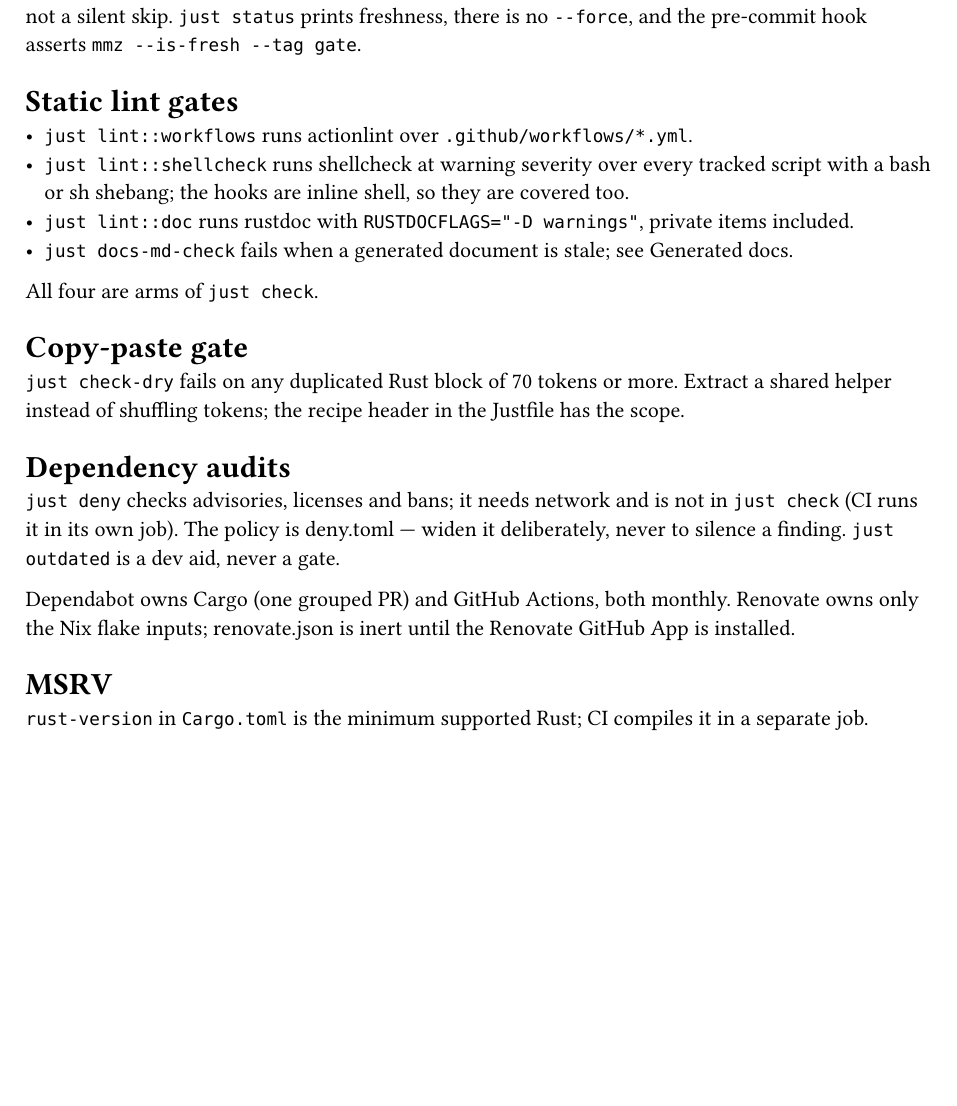
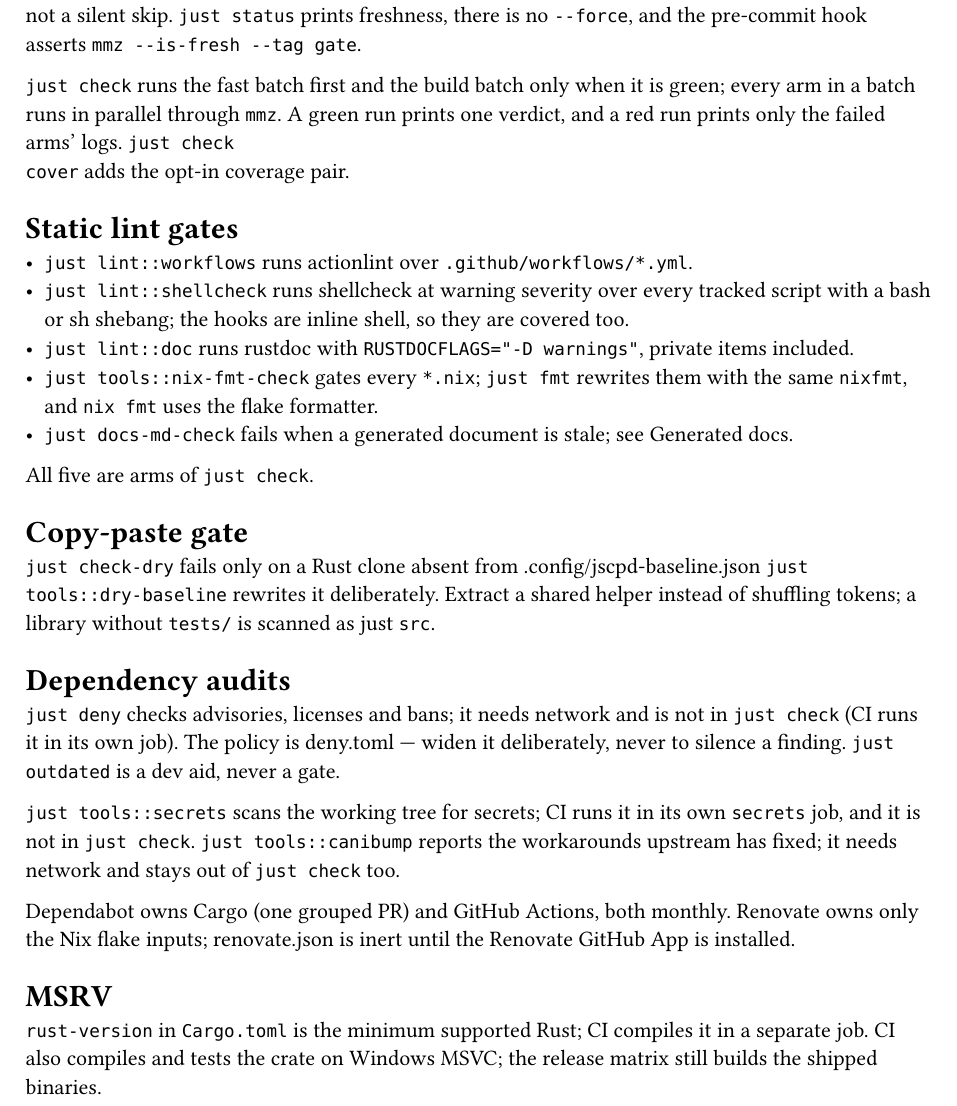
Before and after one commit to mlavrinenko/cratemplate, a Typst document (template/docs/src/contributing.typ): part of page 2 of 3, cut so that both start at the same text, the shorter picture padded with empty space. Compiled offline with Typst 0.15.

Commit message:
docs(template): document the renovation gates
Record the Nix format, secret scan, canibump, Windows, MindTape, CRAP and jscpd baselines, staged check and workspace release in CONTRIBUTING, and summarize the batch in the changelog.

```diff
--- a/template/docs/src/contributing.typ
+++ b/template/docs/src/contributing.typ
@@ -89,6 +94,11 @@ needs its rule there — an unmatched invocation is a hard error, not a silent
 skip. `just status` prints freshness, there is no `--force`, and the
 pre-commit hook asserts `mmz --is-fresh --tag gate`.
 
+`just check` runs the fast batch first and the build batch only when it is
+green; every arm in a batch runs in parallel through `mmz`. A green run prints
+one verdict, and a red run prints only the failed arms' logs. `just check
+cover` adds the opt-in coverage pair.
+
 = Static lint gates
 
 - `just lint::workflows` runs actionlint over `.github/workflows/*.yml`.
@@ -97,16 +107,20 @@ pre-commit hook asserts `mmz --is-fresh --tag gate`.
   they are covered too.
 - `just lint::doc` runs rustdoc with `RUSTDOCFLAGS="-D warnings"`, private
   items included.
+- `just tools::nix-fmt-check` gates every `*.nix`; `just fmt` rewrites them
+  with the same `nixfmt`, and `nix fmt` uses the flake formatter.
 - `just docs-md-check` fails when a generated document is stale; see
   #link("#generated-docs")[Generated docs].
 
-All four are arms of `just check`.
+All five are arms of `just check`.
 
 = Copy-paste gate
 
-`just check-dry` fails on any duplicated Rust block of 70 tokens or more.
-Extract a shared helper instead of shuffling tokens; the recipe header in the
-#link("Justfile")[Justfile] has the scope.
+`just check-dry` fails only on a Rust clone absent from
+#link(".config/jscpd-baseline.json")[.config/jscpd-baseline.json];
+`just tools::dry-baseline` rewrites it deliberately. Extract a shared helper
+instead of shuffling tokens; a library without `tests/` is scanned as just
+`src`.
 
 = Dependency audits
 
@@ -115,6 +129,11 @@ in `just check` (CI runs it in its own job). The policy is
 #link("deny.toml")[deny.toml] — widen it deliberately, never to silence a
 finding. `just outdated` is a dev aid, never a gate.
 
+`just tools::secrets` scans the working tree for secrets; CI runs it in its own
+`secrets` job, and it is not in `just check`. `just tools::canibump` reports
+the workarounds upstream has fixed; it needs network and stays out of
+`just check` too.
+
 Dependabot owns Cargo (one grouped PR) and GitHub Actions, both monthly.
 Renovate owns only the Nix flake inputs; #link("renovate.json")[renovate.json]
 is inert until the Renovate GitHub App is installed.
@@ -122,7 +141,8 @@ is inert until the Renovate GitHub App is installed.
 = MSRV
 
 `rust-version` in `Cargo.toml` is the minimum supported Rust; CI compiles it in
-a separate job.
+a separate job. CI also compiles and tests the crate on Windows MSVC; the
+release matrix still builds the shipped binaries.
 
 = Mutation testing
 
```
Also changed, not shown: template/CONTRIBUTING.md (+16 -4 lines), CHANGELOG.md, template/docs/src/contributing.typ (19 more changed lines).
